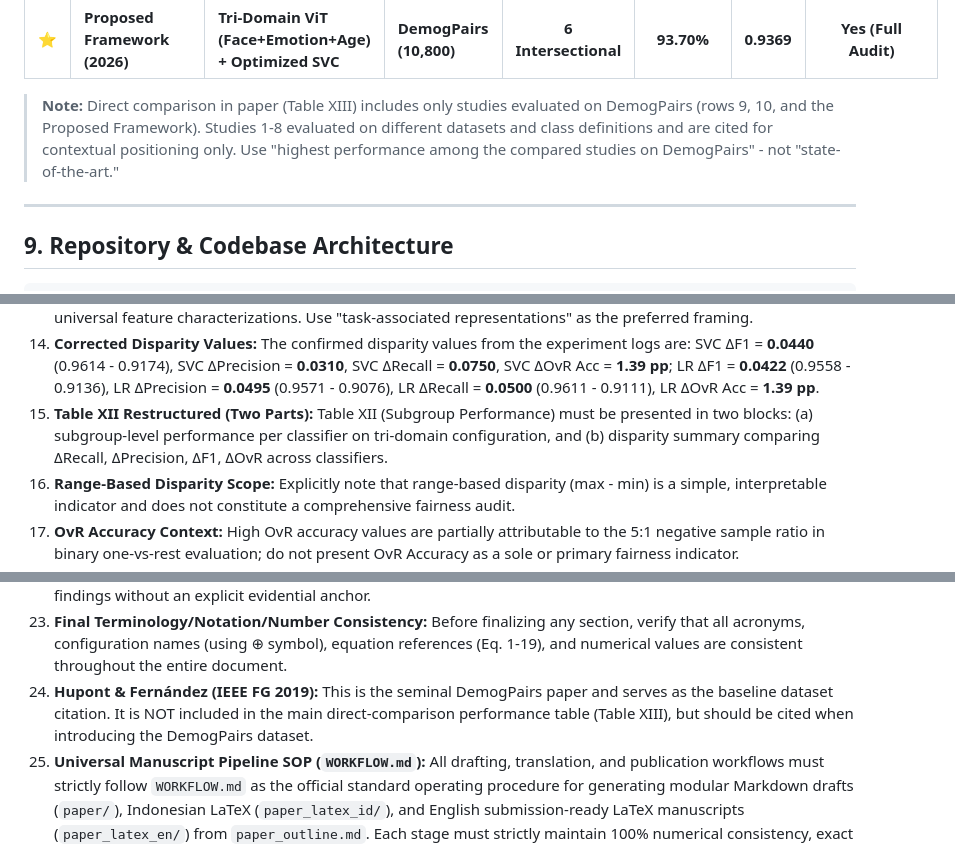
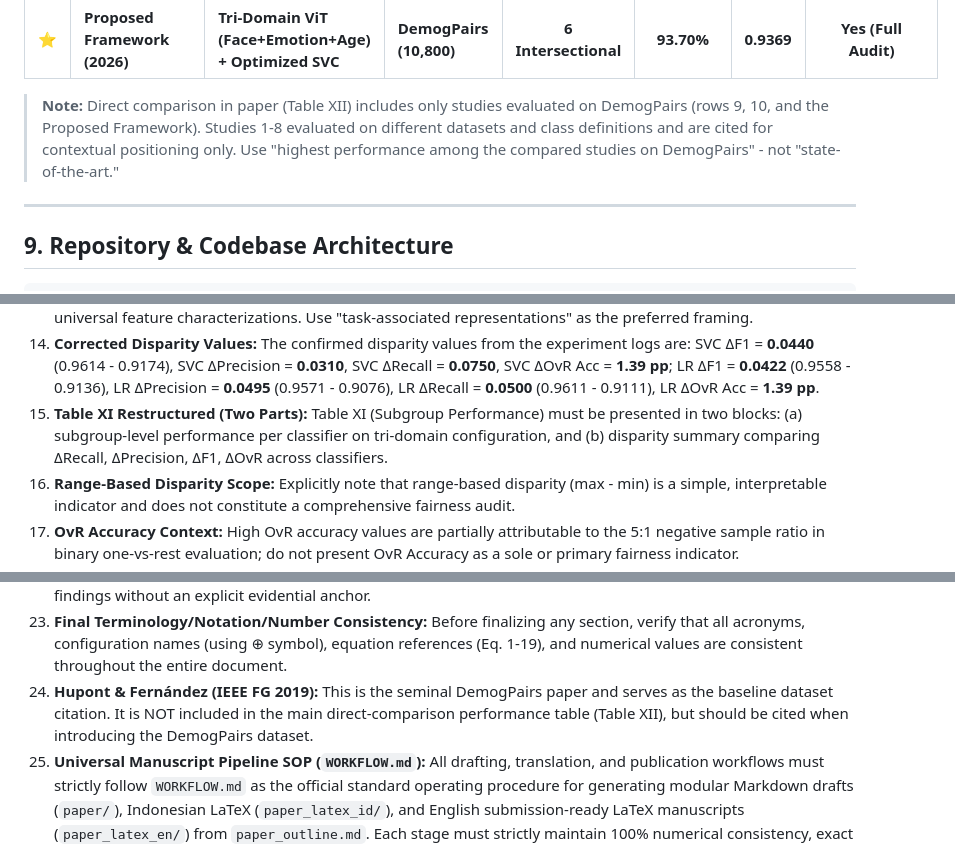
Before and after one commit to rafyakbar/face-race-gender-classification-using-multi-domain-vit, a Markdown page: README.AI.md, 3 parts joined by grey strips. Rendered like a GitHub page.

Commit message:
docs(workflow): synchronize table and figure numbering in pipeline SOP and AI directives

```diff
--- a/README.AI.md
+++ b/README.AI.md
@@ -338,7 +338,7 @@ Predicted Total  360   368   342   355   369   366  │ 2,160 │
 | 10| Putri et al. (JIEET 2025) | MD-ViT (Face+Age) + XGBoost | DemogPairs | 6 Intersectional | 89.07% | 0.8905 | Yes |
 | ⭐ | **Proposed Framework (2026)** | **Tri-Domain ViT (Face+Emotion+Age) + Optimized SVC** | **DemogPairs (10,800)** | **6 Intersectional** | **93.70%** | **0.9369** | **Yes (Full Audit)** |
 
-> **Note:** Direct comparison in paper (Table XIII) includes only studies evaluated on DemogPairs (rows 9, 10, and the Proposed Framework). Studies 1-8 evaluated on different datasets and class definitions and are cited for contextual positioning only. Use "highest performance among the compared studies on DemogPairs" - not "state-of-the-art."
+> **Note:** Direct comparison in paper (Table XII) includes only studies evaluated on DemogPairs (rows 9, 10, and the Proposed Framework). Studies 1-8 evaluated on different datasets and class definitions and are cited for contextual positioning only. Use "highest performance among the compared studies on DemogPairs" - not "state-of-the-art."
 
 ---
 
@@ -551,7 +551,7 @@ When writing, editing, or evaluating paper drafts, outlines, or reports related
 12. **Equation (4) CLS Token Definition:** `z_L^0` in `f_domain = LN(z_L^0)` refers specifically to the CLS token representation from the **final encoder layer L** of the ViT backbone. This must be stated explicitly when first introducing Eq. (4).
 13. **ViT Embedding as Task-Associated Representations:** Do not claim that ViT embeddings are exclusive or universal feature characterizations. Use "task-associated representations" as the preferred framing.
 14. **Corrected Disparity Values:** The confirmed disparity values from the experiment logs are: SVC ΔF1 = **0.0440** (0.9614 - 0.9174), SVC ΔPrecision = **0.0310**, SVC ΔRecall = **0.0750**, SVC ΔOvR Acc = **1.39 pp**; LR ΔF1 = **0.0422** (0.9558 - 0.9136), LR ΔPrecision = **0.0495** (0.9571 - 0.9076), LR ΔRecall = **0.0500** (0.9611 - 0.9111), LR ΔOvR Acc = **1.39 pp**.
-15. **Table XII Restructured (Two Parts):** Table XII (Subgroup Performance) must be presented in two blocks: (a) subgroup-level performance per classifier on tri-domain configuration, and (b) disparity summary comparing ΔRecall, ΔPrecision, ΔF1, ΔOvR across classifiers.
+15. **Table XI Restructured (Two Parts):** Table XI (Subgroup Performance) must be presented in two blocks: (a) subgroup-level performance per classifier on tri-domain configuration, and (b) disparity summary comparing ΔRecall, ΔPrecision, ΔF1, ΔOvR across classifiers.
 16. **Range-Based Disparity Scope:** Explicitly note that range-based disparity (max - min) is a simple, interpretable indicator and does not constitute a comprehensive fairness audit.
 17. **OvR Accuracy Context:** High OvR accuracy values are partially attributable to the 5:1 negative sample ratio in binary one-vs-rest evaluation; do not present OvR Accuracy as a sole or primary fairness indicator.
 18. **No "State-of-the-Art" Without Benchmark:** Do not claim state-of-the-art without a comprehensive benchmark; the proposed framework was evaluated only on DemogPairs.
@@ -560,7 +560,7 @@ When writing, editing, or evaluating paper drafts, outlines, or reports related
 21. **Novelty Statement:** The novelty of this work is the combination of (a) tri-domain ViT feature fusion, (b) comparative 4-classifier evaluation under unified GridSearchCV, (c) SVC hyperparameter optimization, and (d) subgroup disparity analysis on an intersectional benchmark.
 22. **RQ Alignment:** Every research conclusion must be backed by a table, figure, or experiment result. Do not assert findings without an explicit evidential anchor.
 23. **Final Terminology/Notation/Number Consistency:** Before finalizing any section, verify that all acronyms, configuration names (using ⊕ symbol), equation references (Eq. 1-19), and numerical values are consistent throughout the entire document.
-24. **Hupont & Fernández (IEEE FG 2019):** This is the seminal DemogPairs paper and serves as the baseline dataset citation. It is NOT included in the main direct-comparison performance table (Table XIII), but should be cited when introducing the DemogPairs dataset.
+24. **Hupont & Fernández (IEEE FG 2019):** This is the seminal DemogPairs paper and serves as the baseline dataset citation. It is NOT included in the main direct-comparison performance table (Table XII), but should be cited when introducing the DemogPairs dataset.
 25. **Universal Manuscript Pipeline SOP (`WORKFLOW.md`):** All drafting, translation, and publication workflows must strictly follow `WORKFLOW.md` as the official standard operating procedure for generating modular Markdown drafts (`paper/`), Indonesian LaTeX (`paper_latex_id/`), and English submission-ready LaTeX manuscripts (`paper_latex_en/`) from `paper_outline.md`. Each stage must strictly maintain 100% numerical consistency, exact formula definitions, and 1-to-1 modular mapping across all target formats.
 
 ---
```
Also changed, not shown: WORKFLOW.md (+3 -3 lines).
